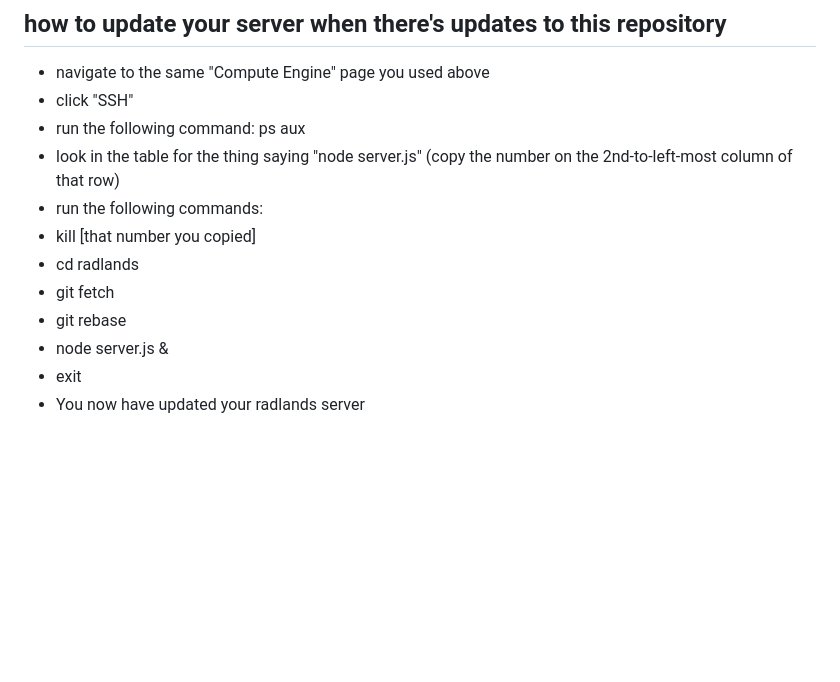
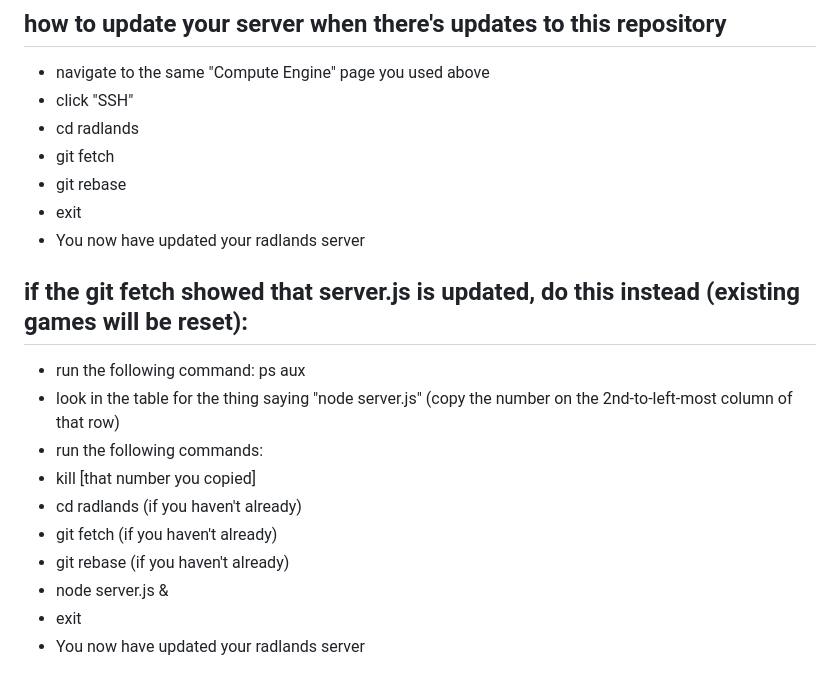
Before and after one commit to NoxNode/radlands, a Markdown page: README.md, the part around the change. GitHub-like rendering; blank space fills up the shorter version.

Commit message:
updated README with instructions for updating the server without disrupting existing games

```diff
--- a/README.md
+++ b/README.md
@@ -87,13 +87,20 @@
 ## how to update your server when there's updates to this repository
 - navigate to the same "Compute Engine" page you used above
 - click "SSH"
+- cd radlands
+- git fetch
+- git rebase
+- exit
+- You now have updated your radlands server
+
+## if the git fetch showed that server.js is updated, do this instead (existing games will be reset):
 - run the following command: ps aux
 - look in the table for the thing saying "node server.js" (copy the number on the 2nd-to-left-most column of that row)
 - run the following commands:
 - kill [that number you copied]
-- cd radlands
-- git fetch
-- git rebase
+- cd radlands (if you haven't already)
+- git fetch (if you haven't already)
+- git rebase (if you haven't already)
 - node server.js &
 - exit
 - You now have updated your radlands server
```
